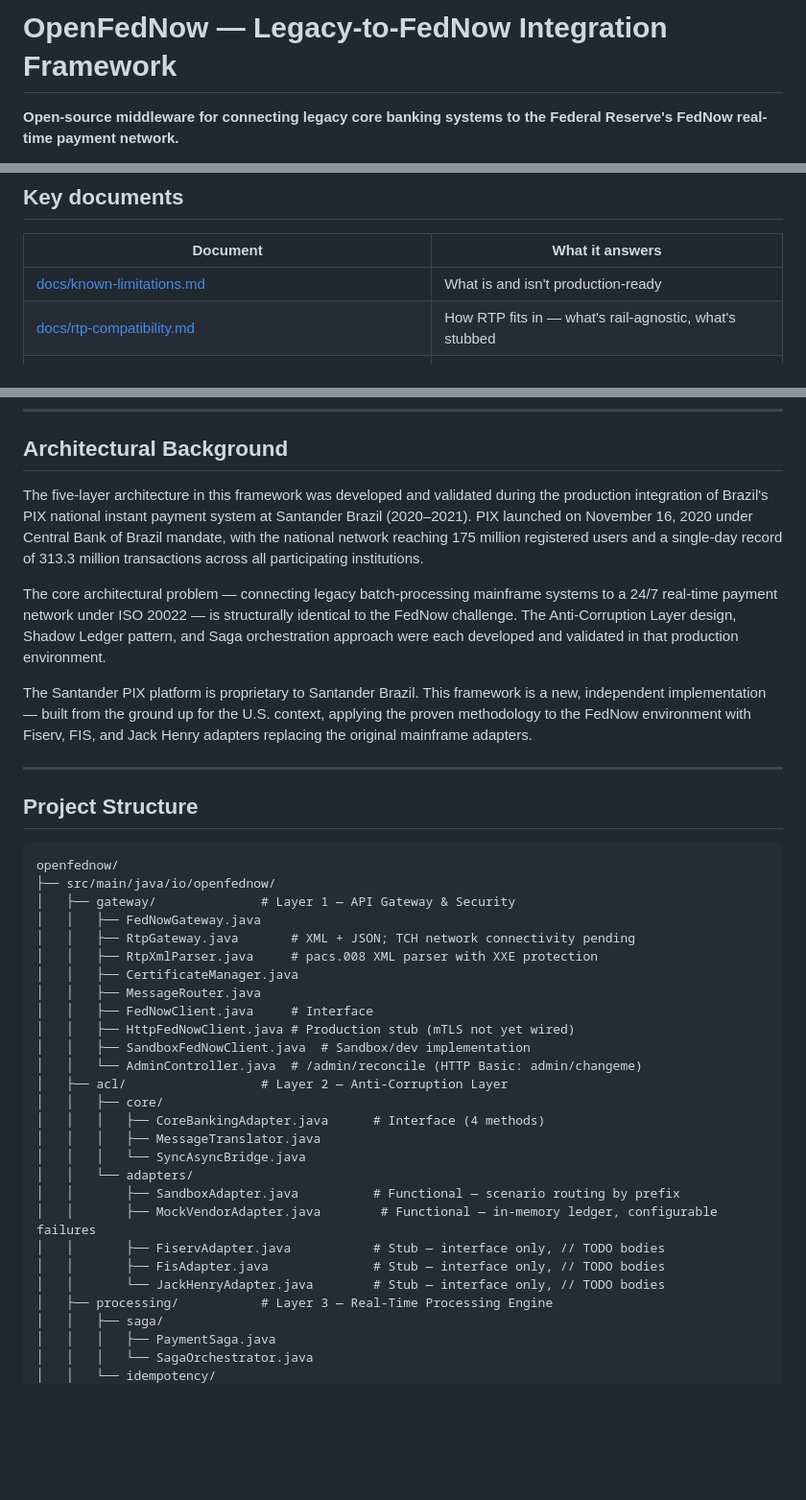
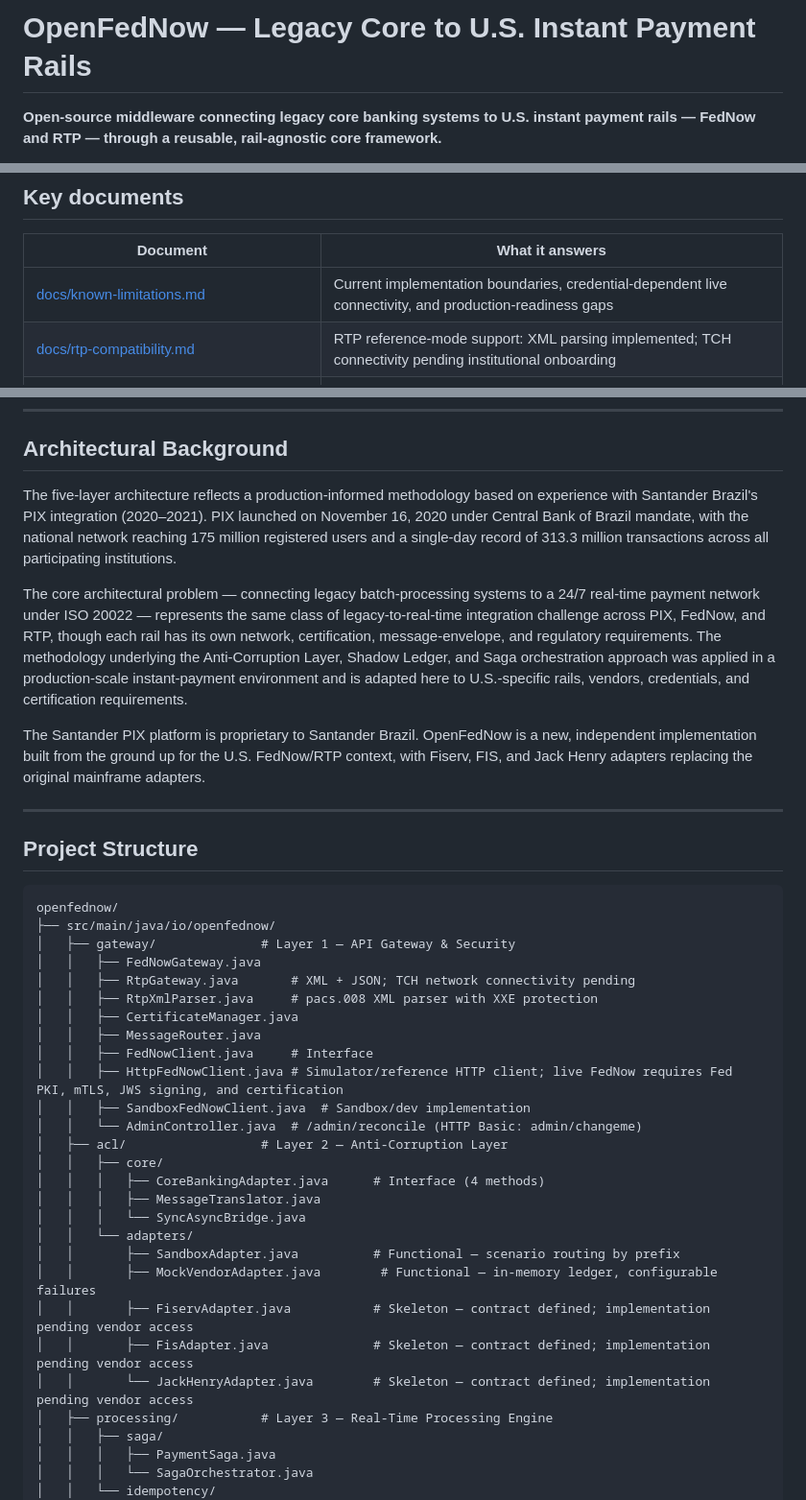
Before and after one commit to danielsmori/open-fednow, a Markdown page: README.md, 3 parts joined by grey strips. Shown at 96% size. Rendered like a GitHub page; blank space fills up the shorter version.

```diff
--- a/README.md
+++ b/README.md
@@ -1,5 +1,5 @@
-# OpenFedNow — Legacy-to-FedNow Integration Framework
+# OpenFedNow — Legacy Core to U.S. Instant Payment Rails
 
-**Open-source middleware for connecting legacy core banking systems to the Federal Reserve's FedNow real-time payment network.**
+**Open-source middleware connecting legacy core banking systems to U.S. instant payment rails — FedNow and RTP — through a reusable, rail-agnostic core framework.**
 
 [![License](https://img.shields.io/badge/License-Apache%202.0-blue.svg)](LICENSE)
@@ -74,8 +75,8 @@ flowchart TD
 
 | Document | What it answers |
 |----------|-----------------|
-| [docs/known-limitations.md](docs/known-limitations.md) | What is and isn't production-ready |
-| [docs/rtp-compatibility.md](docs/rtp-compatibility.md) | How RTP fits in — what's rail-agnostic, what's stubbed |
+| [docs/known-limitations.md](docs/known-limitations.md) | Current implementation boundaries, credential-dependent live connectivity, and production-readiness gaps |
+| [docs/rtp-compatibility.md](docs/rtp-compatibility.md) | RTP reference-mode support: XML parsing implemented; TCH connectivity pending institutional onboarding |
 | [docs/adr/0005-dual-rail-architecture-fednow-rtp.md](docs/adr/0005-dual-rail-architecture-fednow-rtp.md) | Decision: keep Layers 2–4 rail-agnostic |
 | [docs/adr/0004-eventual-consistency-shadow-ledger-and-core.md](docs/adr/0004-eventual-consistency-shadow-ledger-and-core.md) | Why eventual consistency, why not 2PC |
 | [docs/shadow-ledger.md](docs/shadow-ledger.md) | How the Shadow Ledger works, failure modes |
@@ -521,11 +522,11 @@ FedNow uses the ISO 20022 international messaging standard — the same standard
 
 ## Architectural Background
 
-The five-layer architecture in this framework was developed and validated during the production integration of Brazil's PIX national instant payment system at Santander Brazil (2020–2021). PIX launched on November 16, 2020 under Central Bank of Brazil mandate, with the national network reaching 175 million registered users and a single-day record of 313.3 million transactions across all participating institutions.
+The five-layer architecture reflects a production-informed methodology based on experience with Santander Brazil's PIX integration (2020–2021). PIX launched on November 16, 2020 under Central Bank of Brazil mandate, with the national network reaching 175 million registered users and a single-day record of 313.3 million transactions across all participating institutions.
 
-The core architectural problem — connecting legacy batch-processing mainframe systems to a 24/7 real-time payment network under ISO 20022 — is structurally identical to the FedNow challenge. The Anti-Corruption Layer design, Shadow Ledger pattern, and Saga orchestration approach were each developed and validated in that production environment.
+The core architectural problem — connecting legacy batch-processing systems to a 24/7 real-time payment network under ISO 20022 — represents the same class of legacy-to-real-time integration challenge across PIX, FedNow, and RTP, though each rail has its own network, certification, message-envelope, and regulatory requirements. The methodology underlying the Anti-Corruption Layer, Shadow Ledger, and Saga orchestration approach was applied in a production-scale instant-payment environment and is adapted here to U.S.-specific rails, vendors, credentials, and certification requirements.
 
-The Santander PIX platform is proprietary to Santander Brazil. This framework is a new, independent implementation — built from the ground up for the U.S. context, applying the proven methodology to the FedNow environment with Fiserv, FIS, and Jack Henry adapters replacing the original mainframe adapters.
+The Santander PIX platform is proprietary to Santander Brazil. OpenFedNow is a new, independent implementation built from the ground up for the U.S. FedNow/RTP context, with Fiserv, FIS, and Jack Henry adapters replacing the original mainframe adapters.
 
 ---
 
@@ -541,7 +542,7 @@ openfednow/
 │   │   ├── CertificateManager.java
 │   │   ├── MessageRouter.java
 │   │   ├── FedNowClient.java     # Interface
-│   │   ├── HttpFedNowClient.java # Production stub (mTLS not yet wired)
+│   │   ├── HttpFedNowClient.java # Simulator/reference HTTP client; live FedNow requires Fed PKI, mTLS, JWS signing, and certification
 │   │   ├── SandboxFedNowClient.java  # Sandbox/dev implementation
 │   │   └── AdminController.java  # /admin/reconcile (HTTP Basic: admin/changeme)
 │   ├── acl/                  # Layer 2 — Anti-Corruption Layer
@@ -552,9 +553,9 @@ openfednow/
 │   │   └── adapters/
 │   │       ├── SandboxAdapter.java          # Functional — scenario routing by prefix
 │   │       ├── MockVendorAdapter.java        # Functional — in-memory ledger, configurable failures
-│   │       ├── FiservAdapter.java           # Stub — interface only, // TODO bodies
-│   │       ├── FisAdapter.java              # Stub — interface only, // TODO bodies
-│   │       └── JackHenryAdapter.java        # Stub — interface only, // TODO bodies
+│   │       ├── FiservAdapter.java           # Skeleton — contract defined; implementation pending vendor access
+│   │       ├── FisAdapter.java              # Skeleton — contract defined; implementation pending vendor access
+│   │       └── JackHenryAdapter.java        # Skeleton — contract defined; implementation pending vendor access
 │   ├── processing/           # Layer 3 — Real-Time Processing Engine
 │   │   ├── saga/
 │   │   │   ├── PaymentSaga.java
```
Also changed, not shown: other parts of README.md (+32 -21 lines).
